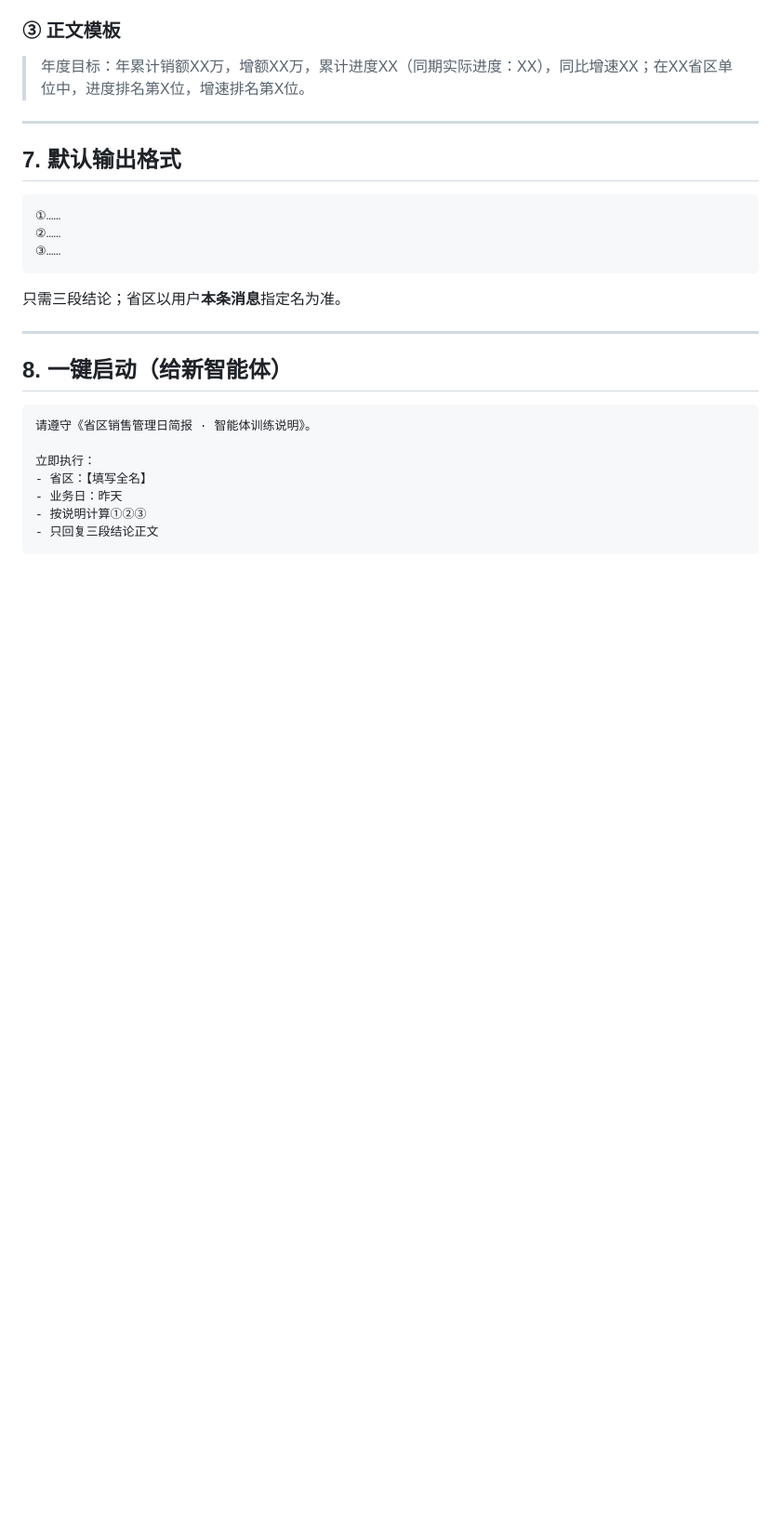
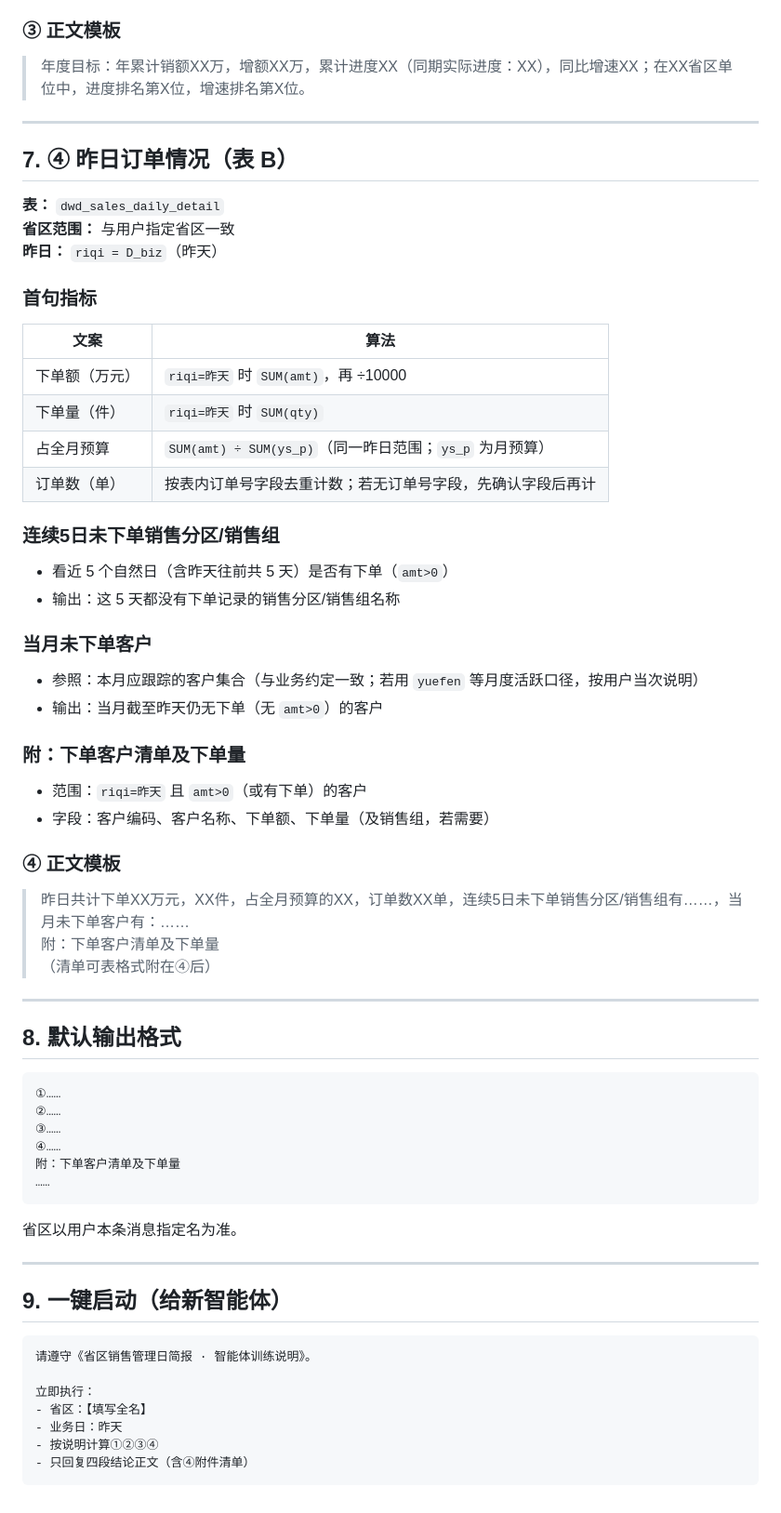
Before and after one commit to wzz-01/cursor-test, a Markdown page: docs/sales-daily-brief/省区销售管理日简报_智能体训练说明.md, the part around one of its changes. Shown at 93% size. Drawn GitHub-style; blank space fills up the shorter version.

````diff
--- a/docs/sales-daily-brief/省区销售管理日简报_智能体训练说明.md
+++ b/docs/sales-daily-brief/省区销售管理日简报_智能体训练说明.md
@@ -164,19 +173,60 @@
 
 ---
 
-## 7. 默认输出格式
+## 7. ④ 昨日订单情况（表 B）
+
+**表：** `dwd_sales_daily_detail`
+**省区范围：** 与用户指定省区一致
+**昨日：** `riqi = D_biz`（昨天）
+
+### 首句指标
+
+| 文案 | 算法 |
+|------|------|
+| 下单额（万元） | `riqi=昨天` 时 `SUM(amt)`，再 ÷10000 |
+| 下单量（件） | `riqi=昨天` 时 `SUM(qty)` |
+| 占全月预算 | `SUM(amt) ÷ SUM(ys_p)`（同一昨日范围；`ys_p` 为月预算） |
+| 订单数（单） | 按表内订单号字段去重计数；若无订单号字段，先确认字段后再计 |
+
+### 连续5日未下单销售分区/销售组
+
+- 看近 5 个自然日（含昨天往前共 5 天）是否有下单（`amt>0`）
+- 输出：这 5 天都没有下单记录的销售分区/销售组名称
+
+### 当月未下单客户
+
+- 参照：本月应跟踪的客户集合（与业务约定一致；若用 `yuefen` 等月度活跃口径，按用户当次说明）
+- 输出：当月截至昨天仍无下单（无 `amt>0`）的客户
+
+### 附：下单客户清单及下单量
+
+- 范围：`riqi=昨天` 且 `amt>0`（或有下单）的客户
+- 字段：客户编码、客户名称、下单额、下单量（及销售组，若需要）
+
+### ④ 正文模板
+
+> 昨日共计下单XX万元，XX件，占全月预算的XX，订单数XX单，连续5日未下单销售分区/销售组有……，当月未下单客户有：……
+> 附：下单客户清单及下单量
+> （清单可表格式附在④后）
+
+---
+
+## 8. 默认输出格式
 
 ```text
 ①……
 ②……
 ③……
+④……
+附：下单客户清单及下单量
+……
 ```
 
-只需三段结论；省区以用户**本条消息**指定名为准。
+省区以用户本条消息指定名为准。
 
 ---
 
-## 8. 一键启动（给新智能体）
+## 9. 一键启动（给新智能体）
 
 ```text
 请遵守《省区销售管理日简报 · 智能体训练说明》。
@@ -184,6 +234,6 @@
 立即执行：
 - 省区：【填写全名】
 - 业务日：昨天
-- 按说明计算①②③
-- 只回复三段结论正文
+- 按说明计算①②③④
+- 只回复四段结论正文（含④附件清单）
 ```
````
Also changed, not shown: other parts of docs/sales-daily-brief/省区销售管理日简报_智能体训练说明.md (+18 -9 lines).
